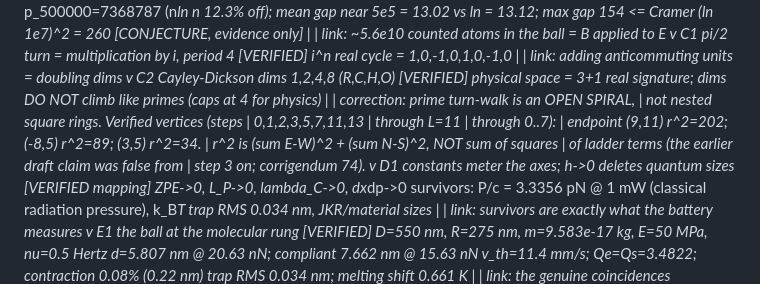
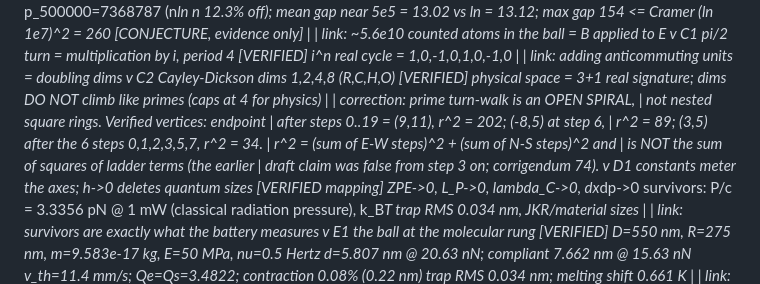
Before and after one commit to Puronbo/Photon-Rubber-Ball-Research, a Markdown page: Law Apprehension of Works/VERIFIED_COMPONENT_LINKAGE.md, the part around the change. Rendered like a GitHub page.

```diff
--- a/Law Apprehension of Works/VERIFIED_COMPONENT_LINKAGE.md
+++ b/Law Apprehension of Works/VERIFIED_COMPONENT_LINKAGE.md
@@ -81,13 +81,13 @@ A2 size-at-scale ladder (CORRIGENDUM entry 70)           [VERIFIED]
        physical space = 3+1 real signature; dims DO NOT
        climb like primes (caps at 4 for physics)
        |
-| correction: prime turn-walk is an OPEN SPIRAL,
-        | not nested square rings. Verified vertices (steps
-        | 0,1,2,3,5,7,11,13 | through L=11 | through 0..7):
-        | endpoint (9,11) r^2=202; (-8,5) r^2=89; (3,5) r^2=34.
-        | r^2 is (sum E-W)^2 + (sum N-S)^2, NOT sum of squares
-        | of ladder terms (the earlier draft claim was false from
-        | step 3 on; corrigendum 74).
+        | correction: prime turn-walk is an OPEN SPIRAL,
+        | not nested square rings. Verified vertices: endpoint
+        | after steps 0..19 = (9,11), r^2 = 202; (-8,5) at step 6,
+        | r^2 = 89; (3,5) after the 6 steps 0,1,2,3,5,7, r^2 = 34.
+        | r^2 = (sum of E-W steps)^2 + (sum of N-S steps)^2 and
+        | is NOT the sum of squares of ladder terms (the earlier
+        | draft claim was false from step 3 on; corrigendum 74).
        v
     D1 constants meter the axes; h->0 deletes quantum sizes  [VERIFIED mapping]
        ZPE->0, L_P->0, lambda_C->0, dx*dp->0
```
Also changed, not shown: Law Apprehension of Works/LAW_OF_CENTER_ASCENT.md (+4 -3 lines), Law Apprehension of Works/RANKS_AND_DEGREES.md (+2 -1 lines).
